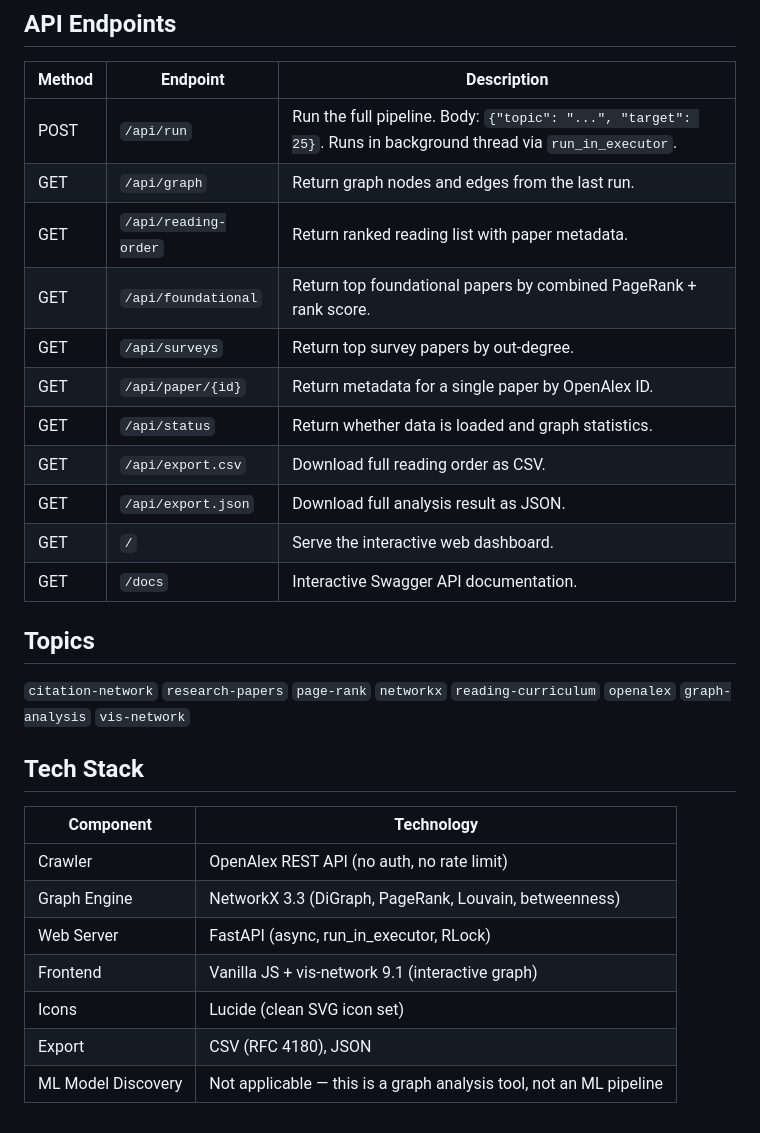
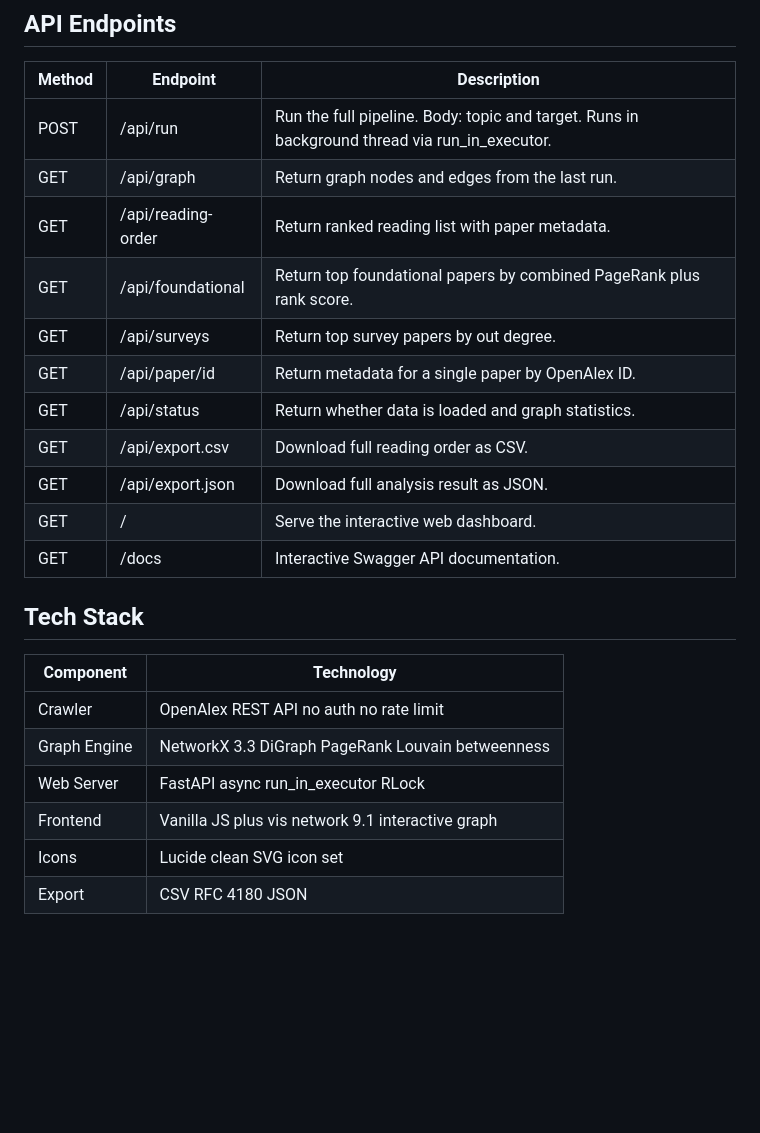
Before and after one commit to Ameysr/CalybAI, a Markdown page: README.md, the part around one of its changes. Drawn GitHub-style; blank space fills up the shorter version.

```diff
--- a/README.md
+++ b/README.md
@@ -102,30 +89,25 @@ Outputs the same analysis directly to the terminal — reading order, foundation
 
 | Method | Endpoint | Description |
 |--------|----------|-------------|
-| POST | `/api/run` | Run the full pipeline. Body: `{"topic": "...", "target": 25}`. Runs in background thread via `run_in_executor`. |
-| GET | `/api/graph` | Return graph nodes and edges from the last run. |
-| GET | `/api/reading-order` | Return ranked reading list with paper metadata. |
-| GET | `/api/foundational` | Return top foundational papers by combined PageRank + rank score. |
-| GET | `/api/surveys` | Return top survey papers by out-degree. |
-| GET | `/api/paper/{id}` | Return metadata for a single paper by OpenAlex ID. |
-| GET | `/api/status` | Return whether data is loaded and graph statistics. |
-| GET | `/api/export.csv` | Download full reading order as CSV. |
-| GET | `/api/export.json` | Download full analysis result as JSON. |
-| GET | `/` | Serve the interactive web dashboard. |
-| GET | `/docs` | Interactive Swagger API documentation. |
-
-## Topics
-
-`citation-network` `research-papers` `page-rank` `networkx` `reading-curriculum` `openalex` `graph-analysis` `vis-network`
+| POST | /api/run | Run the full pipeline. Body: topic and target. Runs in background thread via run_in_executor. |
+| GET | /api/graph | Return graph nodes and edges from the last run. |
+| GET | /api/reading-order | Return ranked reading list with paper metadata. |
+| GET | /api/foundational | Return top foundational papers by combined PageRank plus rank score. |
+| GET | /api/surveys | Return top survey papers by out degree. |
+| GET | /api/paper/id | Return metadata for a single paper by OpenAlex ID. |
+| GET | /api/status | Return whether data is loaded and graph statistics. |
+| GET | /api/export.csv | Download full reading order as CSV. |
+| GET | /api/export.json | Download full analysis result as JSON. |
+| GET | / | Serve the interactive web dashboard. |
+| GET | /docs | Interactive Swagger API documentation. |
 
 ## Tech Stack
 
 | Component | Technology |
 |-----------|-----------|
-| Crawler | OpenAlex REST API (no auth, no rate limit) |
-| Graph Engine | NetworkX 3.3 (DiGraph, PageRank, Louvain, betweenness) |
-| Web Server | FastAPI (async, run_in_executor, RLock) |
-| Frontend | Vanilla JS + vis-network 9.1 (interactive graph) |
-| Icons | Lucide (clean SVG icon set) |
-| Export | CSV (RFC 4180), JSON |
-| ML Model Discovery | Not applicable — this is a graph analysis tool, not an ML pipeline |
+| Crawler | OpenAlex REST API no auth no rate limit |
+| Graph Engine | NetworkX 3.3 DiGraph PageRank Louvain betweenness |
+| Web Server | FastAPI async run_in_executor RLock |
+| Frontend | Vanilla JS plus vis network 9.1 interactive graph |
+| Icons | Lucide clean SVG icon set |
+| Export | CSV RFC 4180 JSON |
```
Also changed, not shown: other parts of README.md (+16 -29 lines).
